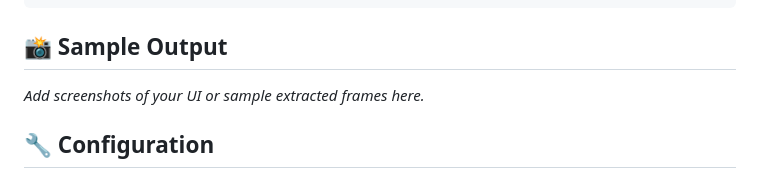
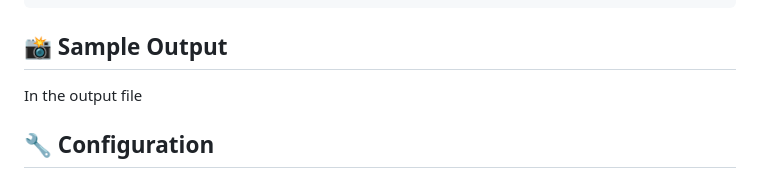
Before and after one commit to 1-ritesh/Tractor_Safety_Compliance_System, a Markdown page: README.md, the part around the change. Rendered like a GitHub page.

```diff
--- a/README.md
+++ b/README.md
@@ -109,7 +109,7 @@ model/
 
 ## 📸 Sample Output
 
-*Add screenshots of your UI or sample extracted frames here.*
+In the output file
 
 ## 🔧 Configuration
 
```
